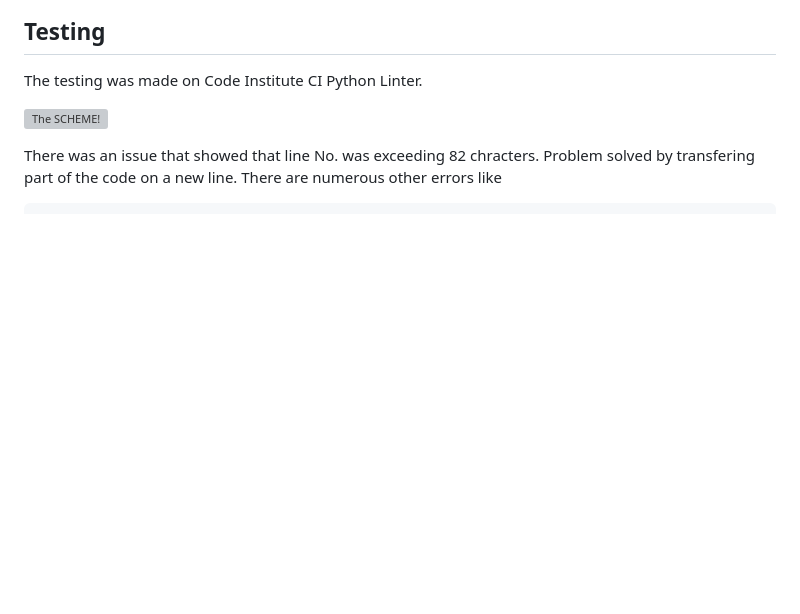
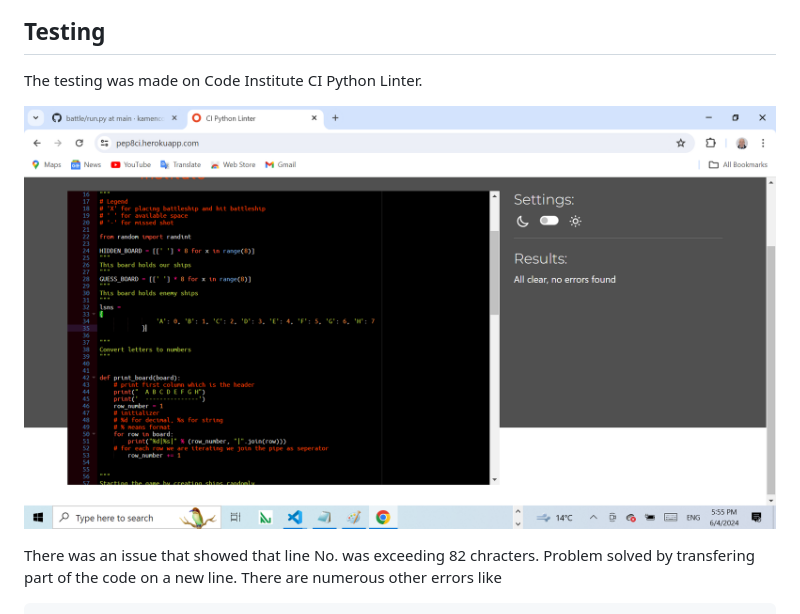
Before and after one commit to kamenco/battle, a Markdown page: README.md, the part around the change. Drawn GitHub-style; blank space fills up the shorter version; grey boxes are pictures that could not be loaded.

Commit message:
Update README.md
Updated the testing block of the README.md

```diff
--- a/README.md
+++ b/README.md
@@ -109,7 +109,7 @@ All the control flow was taken out. Try and Except KeyError message added as fol
 
 The testing was made on Code Institute CI Python Linter.
 
-![The SCHEME!](CL_Python_Linter.png "CHART")
+![The image from CI python linter!](CI_Python_Linter.png "CHART")
 
 There was an issue that showed that line No. was exceeding 82 chracters. Problem solved by transfering part of the code on a new line.
 There are numerous other errors like
```
